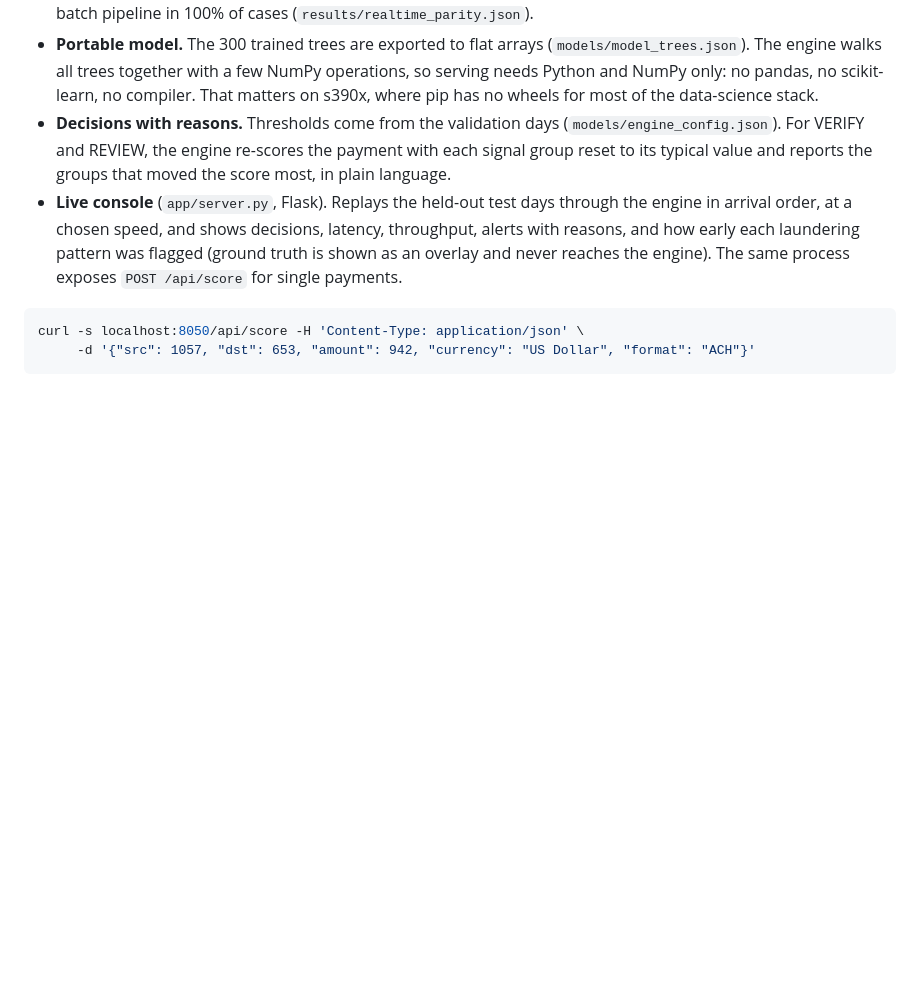
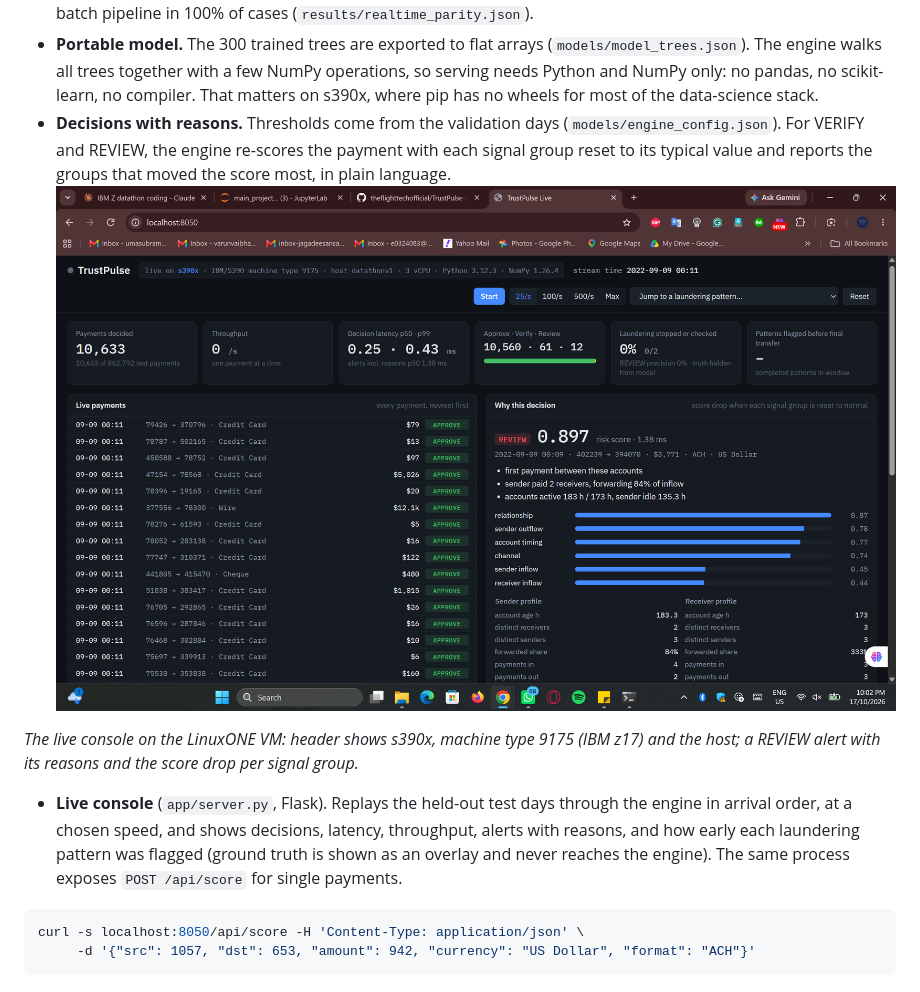
Before and after one commit to theflighttechofficial/TrustPulse-AI, a Markdown page: README.md, the part around the change. GitHub-like rendering; pictures changed too: docs/console_s390x.png (added); blank space fills up the shorter version.

Commit message:
Add console screenshot from the LinuxONE VM to README

````diff
--- a/README.md
+++ b/README.md
@@ -58,6 +58,10 @@ The notebook proves the method in batch. `trustpulse/engine.py` runs it the way
 - **Streaming state.** A running profile per account (payments in and out, amounts, distinct counterparties, first and last activity) and a count per sender-receiver pair. Each payment reads the profiles, gets a decision, then updates them. Every feature is identical to the notebook's batch definition; `build.parity_check` streams the test days through the engine and compares feature by feature against the notebook frame and against scikit-learn's own scores. On LinuxONE, over 20,000 payments: largest relative feature difference 4.4e-14, decisions identical to the batch pipeline in 100% of cases (`results/realtime_parity.json`).
 - **Portable model.** The 300 trained trees are exported to flat arrays (`models/model_trees.json`). The engine walks all trees together with a few NumPy operations, so serving needs Python and NumPy only: no pandas, no scikit-learn, no compiler. That matters on s390x, where pip has no wheels for most of the data-science stack.
 - **Decisions with reasons.** Thresholds come from the validation days (`models/engine_config.json`). For VERIFY and REVIEW, the engine re-scores the payment with each signal group reset to its typical value and reports the groups that moved the score most, in plain language.
+![TrustPulse live console running on the LinuxONE VM (s390x, IBM z17)](docs/console_s390x.png)
+
+*The live console on the LinuxONE VM: header shows s390x, machine type 9175 (IBM z17) and the host; a REVIEW alert with its reasons and the score drop per signal group.*
+
 - **Live console** (`app/server.py`, Flask). Replays the held-out test days through the engine in arrival order, at a chosen speed, and shows decisions, latency, throughput, alerts with reasons, and how early each laundering pattern was flagged (ground truth is shown as an overlay and never reaches the engine). The same process exposes `POST /api/score` for single payments.
 
 ```bash
````
